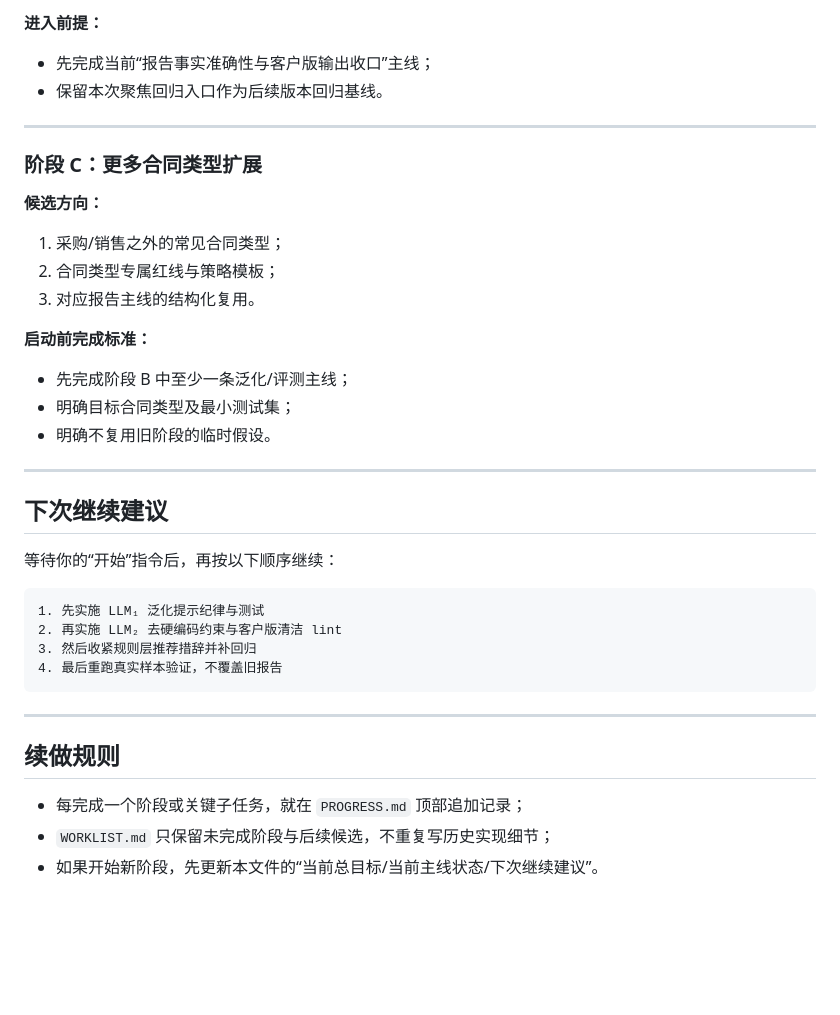
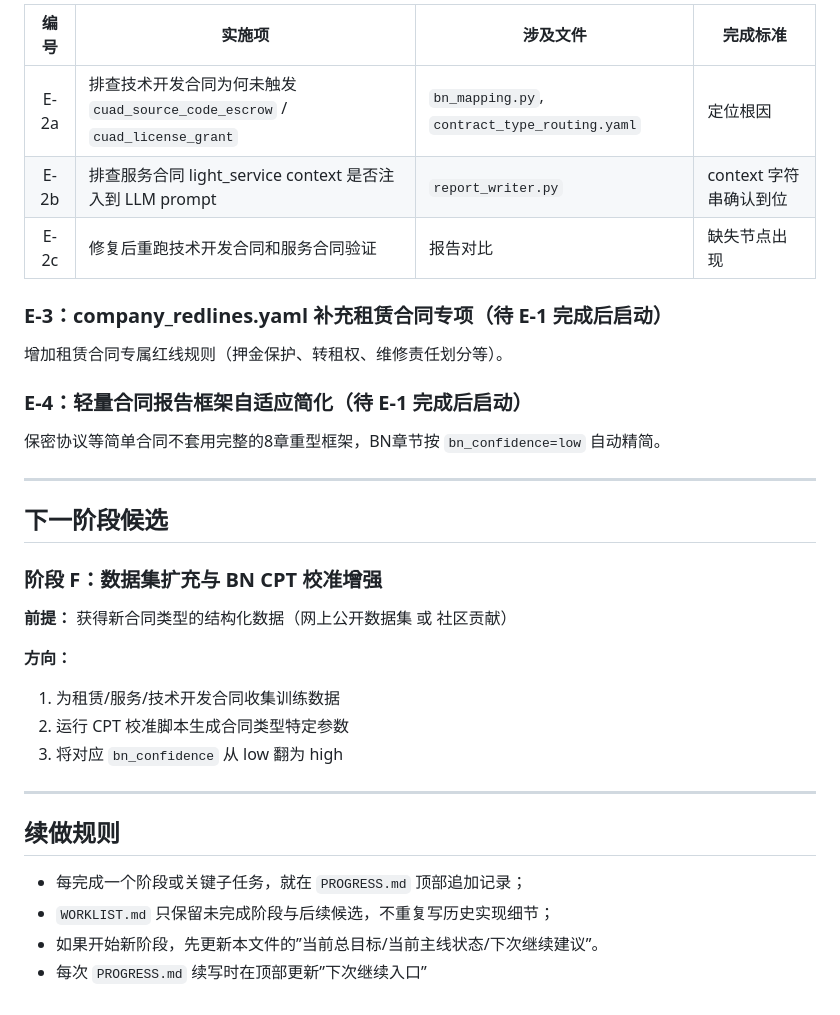
Before and after one commit to chenchencc47/Contract-Risk-Analysis-BN-LLM, a Markdown page: worklist/worklist-v2/WORKLIST.md, the part around one of its changes. Drawn GitHub-style; blank space fills up the shorter version.

````diff
--- a/worklist/worklist-v2/WORKLIST.md
+++ b/worklist/worklist-v2/WORKLIST.md
@@ -57,34 +47,30 @@
 
-**进入前提：**
-- 先完成当前“报告事实准确性与客户版输出收口”主线；
-- 保留本次聚焦回归入口作为后续版本回归基线。
+| 编号 | 实施项 | 涉及文件 | 完成标准 |
+|:--:|------|---------|---------|
+| E-2a | 排查技术开发合同为何未触发 `cuad_source_code_escrow` / `cuad_license_grant` | `bn_mapping.py`, `contract_type_routing.yaml` | 定位根因 |
+| E-2b | 排查服务合同 light_service context 是否注入到 LLM prompt | `report_writer.py` | context 字符串确认到位 |
+| E-2c | 修复后重跑技术开发合同和服务合同验证 | 报告对比 | 缺失节点出现 |
+
+### E-3：company_redlines.yaml 补充租赁合同专项（待 E-1 完成后启动）
+
+增加租赁合同专属红线规则（押金保护、转租权、维修责任划分等）。
+
+### E-4：轻量合同报告框架自适应简化（待 E-1 完成后启动）
+
+保密协议等简单合同不套用完整的8章重型框架，BN章节按 `bn_confidence=low` 自动精简。
 
 ---
 
-### 阶段 C：更多合同类型扩展
+## 下一阶段候选
 
-**候选方向：**
-1. 采购/销售之外的常见合同类型；
-2. 合同类型专属红线与策略模板；
-3. 对应报告主线的结构化复用。
+### 阶段 F：数据集扩充与 BN CPT 校准增强
 
-**启动前完成标准：**
-- 先完成阶段 B 中至少一条泛化/评测主线；
-- 明确目标合同类型及最小测试集；
-- 明确不复用旧阶段的临时假设。
+**前提：** 获得新合同类型的结构化数据（网上公开数据集 或 社区贡献）
 
----
-
-## 下次继续建议
-
-等待你的“开始”指令后，再按以下顺序继续：
-
-```text
-1. 先实施 LLM₁ 泛化提示纪律与测试
-2. 再实施 LLM₂ 去硬编码约束与客户版清洁 lint
-3. 然后收紧规则层推荐措辞并补回归
-4. 最后重跑真实样本验证，不覆盖旧报告
-```
+**方向：**
+1. 为租赁/服务/技术开发合同收集训练数据
+2. 运行 CPT 校准脚本生成合同类型特定参数
+3. 将对应 `bn_confidence` 从 low 翻为 high
 
 ---
 
@@ -92,4 +78,5 @@
 
 - 每完成一个阶段或关键子任务，就在 `PROGRESS.md` 顶部追加记录；
 - `WORKLIST.md` 只保留未完成阶段与后续候选，不重复写历史实现细节；
-- 如果开始新阶段，先更新本文件的“当前总目标/当前主线状态/下次继续建议”。
+- 如果开始新阶段，先更新本文件的”当前总目标/当前主线状态/下次继续建议”。
+- 每次 `PROGRESS.md` 续写时在顶部更新”下次继续入口”
````
Also changed, not shown: other parts of worklist/worklist-v2/WORKLIST.md (+20 -30 lines), worklist/worklist-v2/PROGRESS.md (+39 -5 lines).
